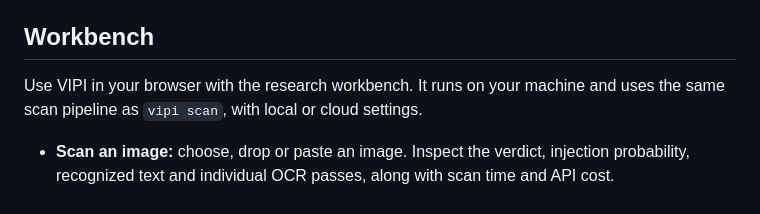
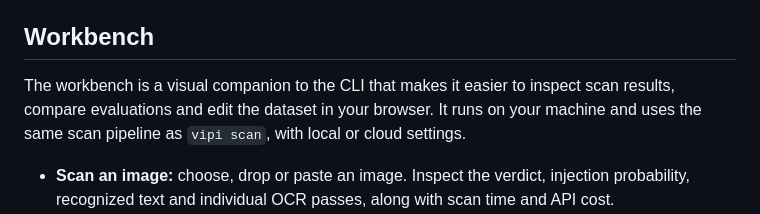
Before and after one commit to EnXan/VIPI, a Markdown page: README.md, the part around the change. GitHub-like rendering.

Commit message:
docs: lead workbench introduction with its benefits

```diff
--- a/README.md
+++ b/README.md
@@ -74,8 +74,10 @@ If `vipi` is not on `PATH`, run `uv tool update-shell` and restart the terminal.
 
 ## Workbench
 
-Use VIPI in your browser with the research workbench. It runs on your machine
-and uses the same scan pipeline as `vipi scan`, with local or cloud settings.
+The workbench is a visual companion to the CLI that makes it easier to inspect
+scan results, compare evaluations and edit the dataset in your browser. It runs
+on your machine and uses the same scan pipeline as `vipi scan`, with local or
+cloud settings.
 
 - **Scan an image:** choose, drop or paste an image. Inspect the verdict,
   injection probability, recognized text and individual OCR passes, along with
```
